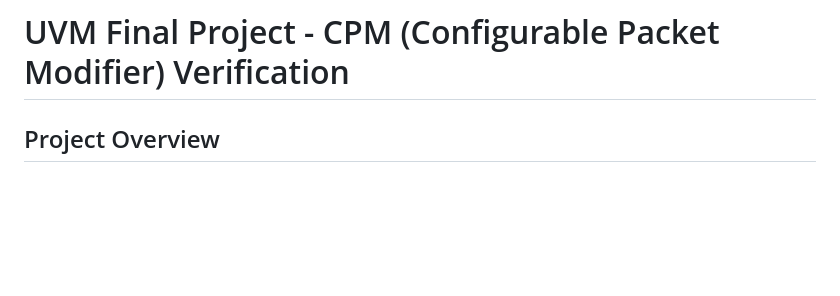
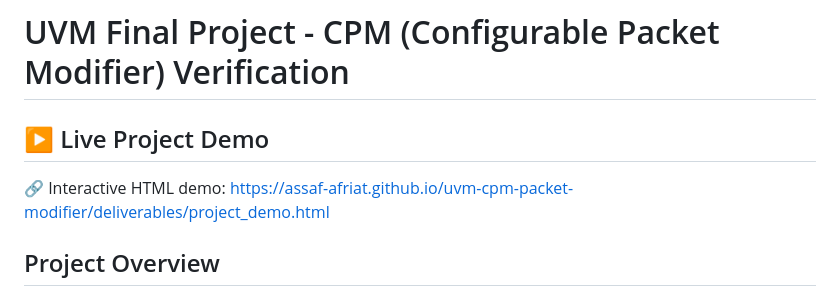
Before and after one commit to Assaf-Afriat/uvm-cpm-packet-modifier, a Markdown page: README.md, the part around the change. Drawn GitHub-style; blank space fills up the shorter version.

Commit message:
Add live project demo section to README
Added a section for the live project demo with a link.

```diff
--- a/README.md
+++ b/README.md
@@ -2,6 +2,10 @@
 # uvm-cpm-packet-modifier
 
 # UVM Final Project - CPM (Configurable Packet Modifier) Verification
+
+## ▶ Live Project Demo
+🔗 Interactive HTML demo:
+https://assaf-afriat.github.io/uvm-cpm-packet-modifier/deliverables/project_demo.html
 
 ## Project Overview
 
```
